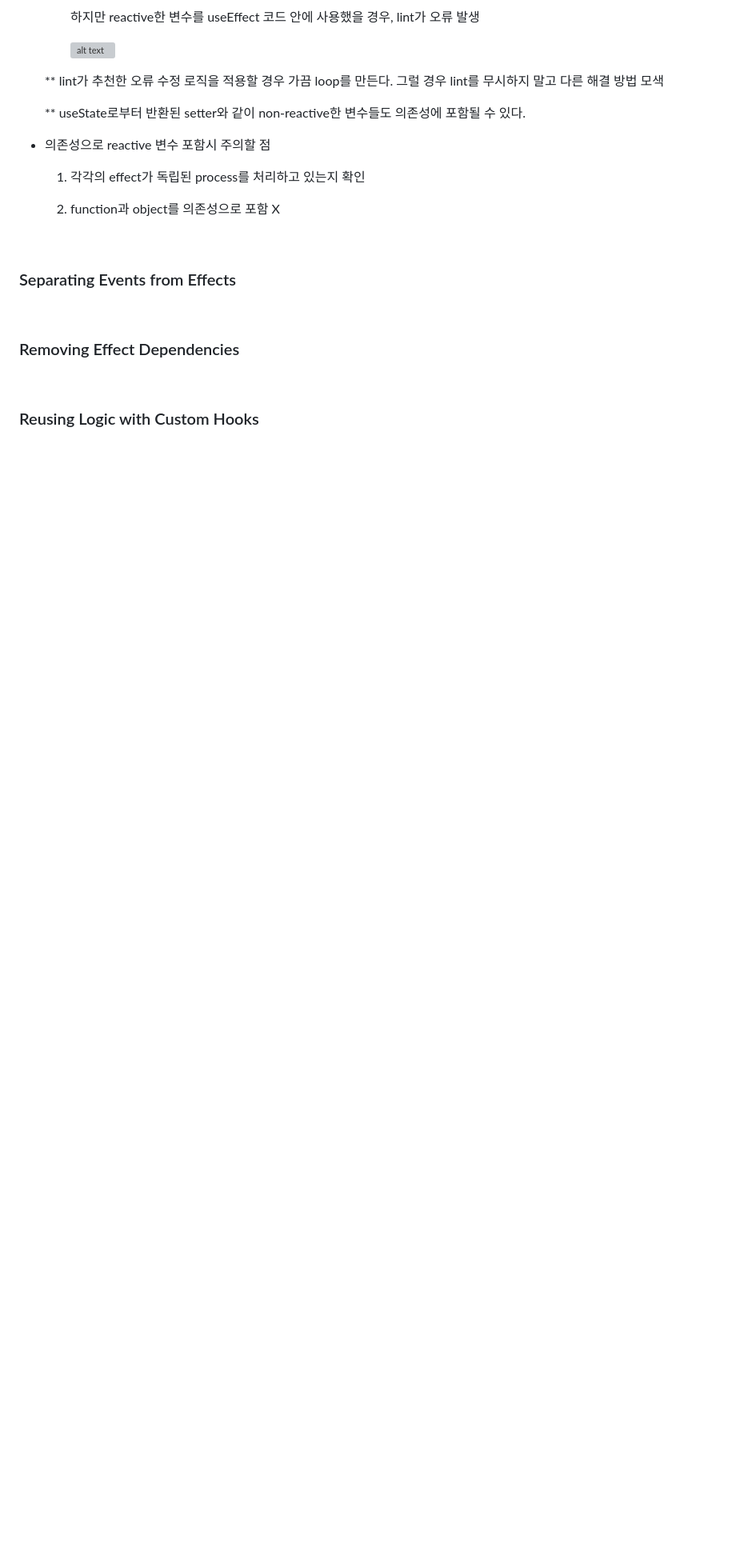
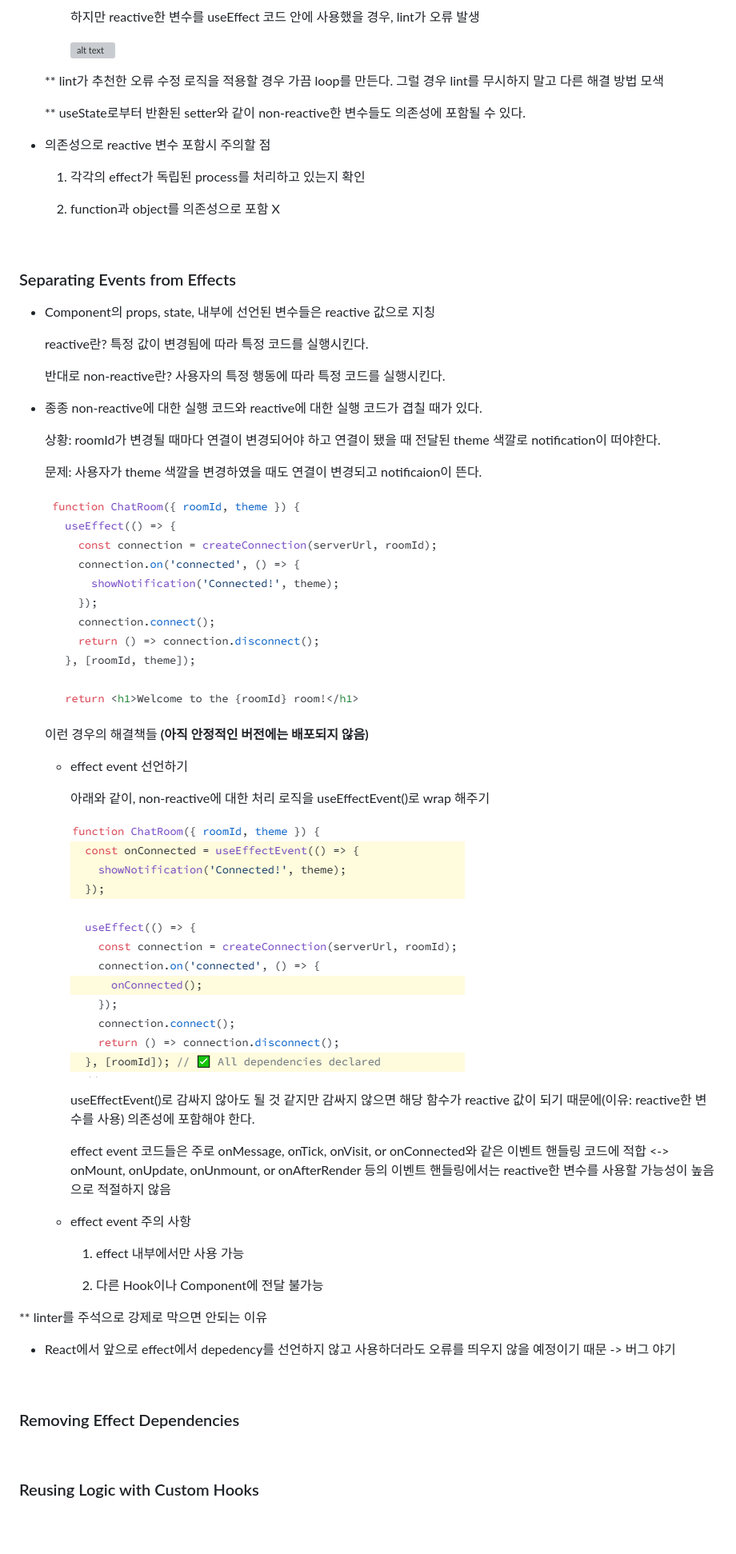
Before and after one commit to happiestlife/ReactDocStudy, a Markdown page: README.md, the part around the change. Shown: that part at 80% size. Rendered like a GitHub page; pictures changed too: img/effect event.png (added), img/react and non react code1.png (added); folded sections open; blank space fills up the shorter version; grey boxes are pictures that could not be loaded.

Commit message:
[UPDATE] 3-6 문서 완료

```diff
--- a/README.md
+++ b/README.md
@@ -1449,6 +1449,45 @@ URL : https://react.dev/learn/tutorial-tic-tac-toe#setup-for-the-tutorial
 
   ### Separating Events from Effects
 
+  - Component의 props, state, 내부에 선언된 변수들은 reactive 값으로 지칭
+
+    reactive란? 특정 값이 변경됨에 따라 특정 코드를 실행시킨다.
+
+    반대로 non-reactive란? 사용자의 특정 행동에 따라 특정 코드를 실행시킨다.
+
+  - 종종 non-reactive에 대한 실행 코드와 reactive에 대한 실행 코드가 겹칠 때가 있다.
+
+    상황: roomId가 변경될 때마다 연결이 변경되어야 하고 연결이 됐을 때 전달된 theme 색깔로 notification이 떠야한다.
+
+    문제: 사용자가 theme 색깔을 변경하였을 때도 연결이 변경되고 notificaion이 뜬다.
+
+    ![alt text](./img/react%20and%20non%20react%20code1.png)
+
+    이런 경우의 해결책들 <b>(아직 안정적인 버전에는 배포되지 않음)</b>
+
+    - effect event 선언하기
+
+        아래와 같이, non-reactive에 대한 처리 로직을 useEffectEvent()로 wrap 해주기
+
+        ![alt text](./img/effect%20event.png)
+
+        useEffectEvent()로 감싸지 않아도 될 것 같지만 감싸지 않으면 해당 함수가 reactive 값이 되기 때문에(이유: reactive한 변수를 사용) 의존성에 포함해야 한다.
+
+        effect event 코드들은 주로 onMessage, onTick, onVisit, or onConnected와 같은 이벤트 핸들링 코드에 적합
+        <->
+        onMount, onUpdate, onUnmount, or onAfterRender 등의 이벤트 핸들링에서는 reactive한 변수를 사용할 가능성이 높음으로 적절하지 않음
+
+    - effect event 주의 사항
+
+      1. effect 내부에서만 사용 가능
+
+      2. 다른 Hook이나 Component에 전달 불가능
+
+  ** linter를 주석으로 강제로 막으면 안되는 이유
+
+  - React에서 앞으로 effect에서 depedency를 선언하지 않고 사용하더라도 오류를 띄우지 않을 예정이기 때문 -> 버그 야기
+
+
 
 
   <br/>
```
Also changed, not shown: 1 other file.
